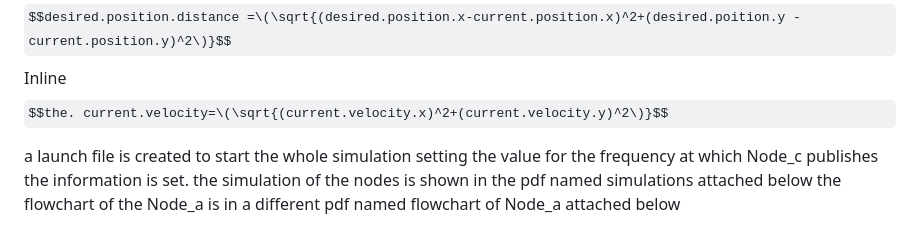
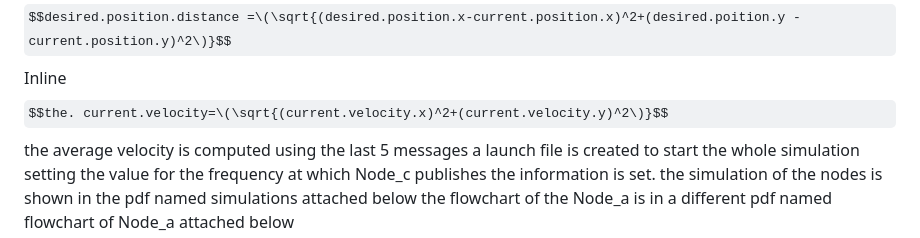
Before and after one commit to benkredda/assignment_2, a Markdown page: README.md, the part around the change. Drawn GitHub-style; some formulas as TeX source.

```diff
--- a/README.md
+++ b/README.md
@@ -27,7 +27,7 @@ the  node subscribes to the robot’s position and velocity (using the custom me
 the distance is computed using the low :
 $$desired.position.distance =\(\sqrt{(desired.position.x-current.position.x)^2+(desired.poition.y -current.position.y)^2\)}$$
 Inline $$the. current.velocity=\(\sqrt{(current.velocity.x)^2+(current.velocity.y)^2\)}$$
-
+the average velocity is computed using the last 5 messages
 a launch file is created to start the whole simulation setting the value for the frequency at which Node_c publishes the information is set.
 the simulation of the nodes is shown in the pdf named simulations attached below
 the flowchart of the Node_a is in a different pdf named flowchart of Node_a attached below
```
